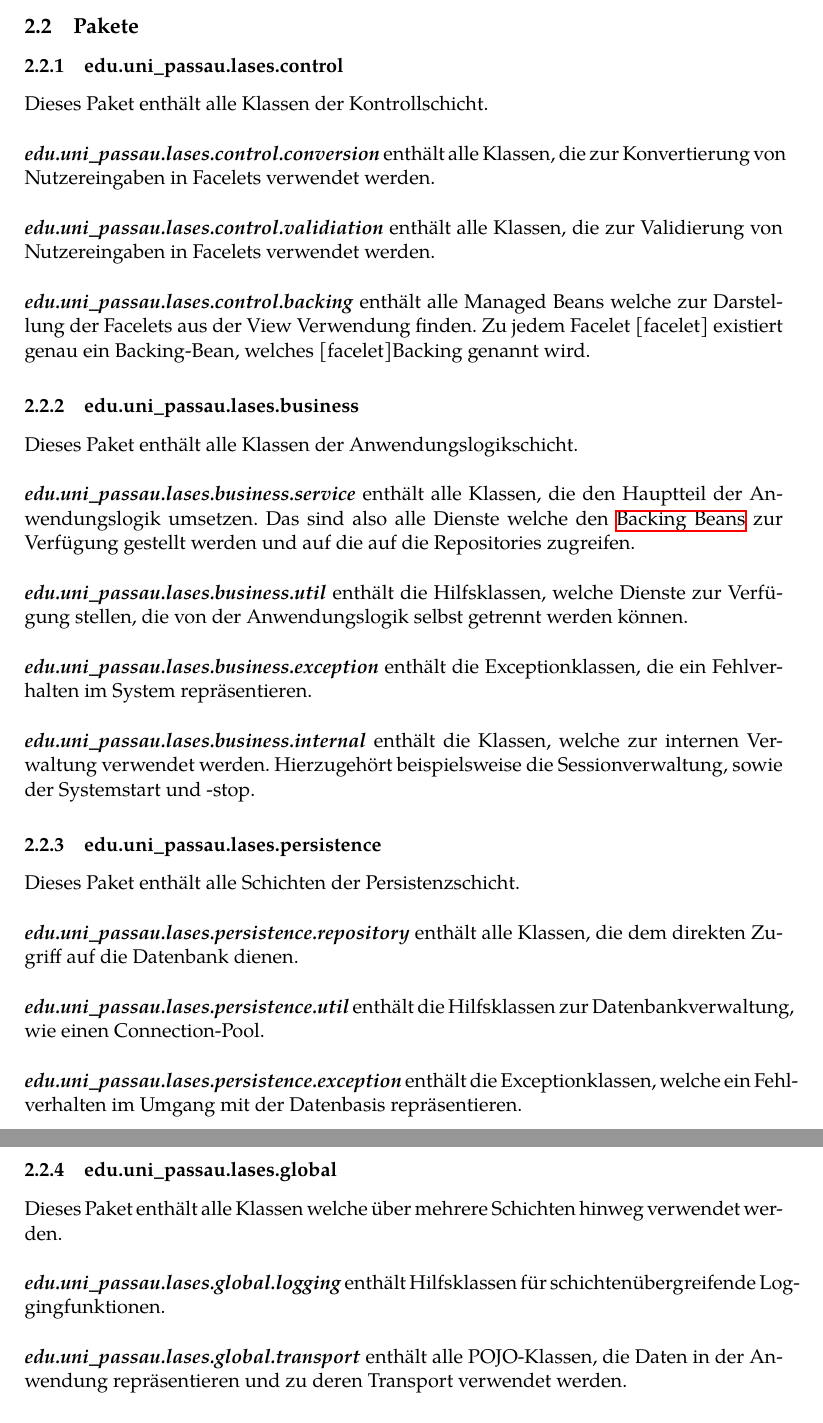
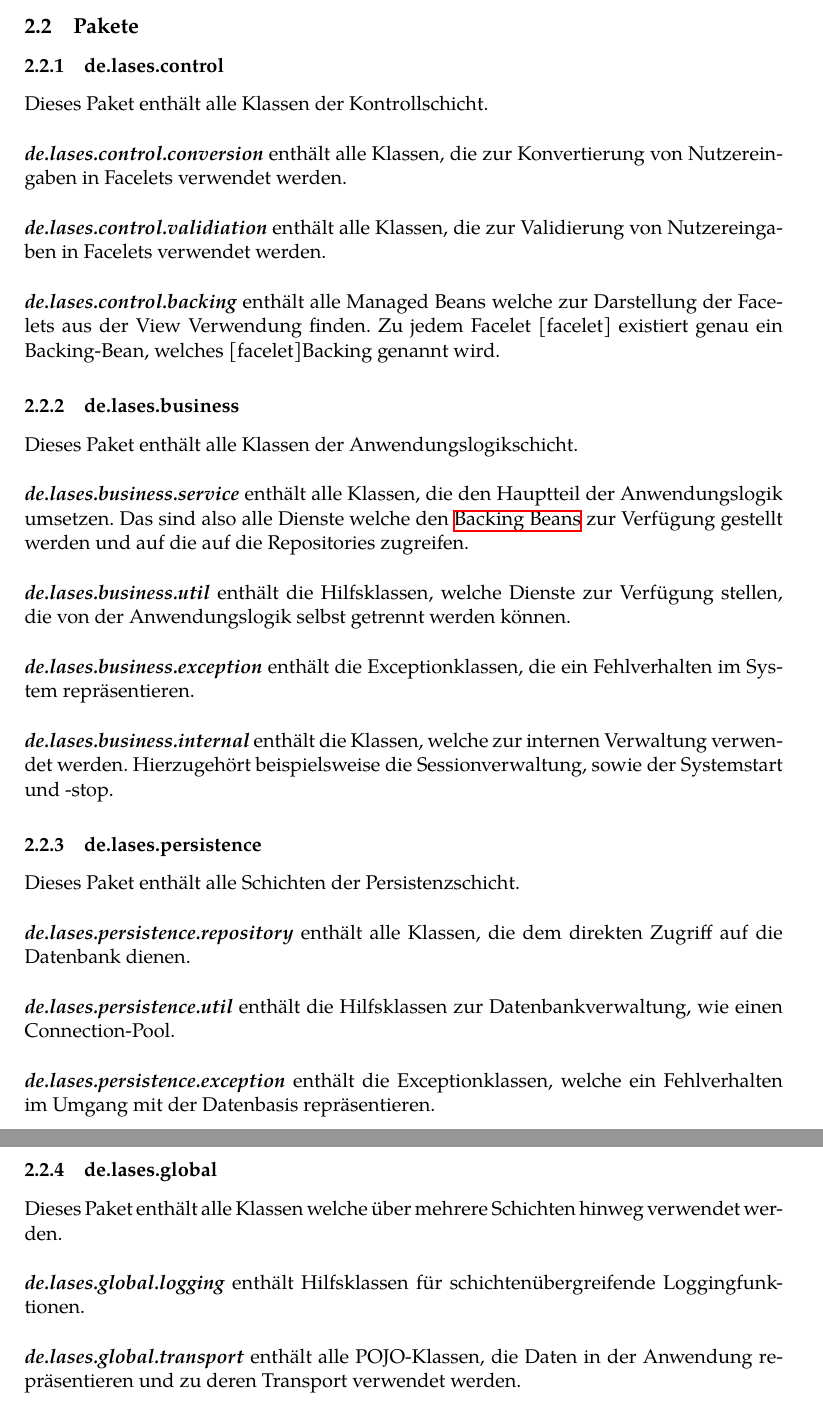
Before and after one commit to guersterst/LasEs, a LaTeX document (docs/Entwurf/Main.tex, which reads docs/Entwurf/Systemarchitektur.tex): two parts of pages 4 and 5 of 26, joined at a grey line, cut so that both start at the same text. Compiled offline with XeLaTeX.

Commit message:
change to correct package names

```diff
--- a/docs/Entwurf/Systemarchitektur.tex
+++ b/docs/Entwurf/Systemarchitektur.tex
@@ -22,18 +22,18 @@ Diese Schichten folgen der \emph{\hyperref[arch:mvc]{MVC-Architektur}} wie in \h
 
 \subsection{Pakete}\label{arch:pakete}
 
-\subsubsection{edu.uni\_passau.lases.control} \label{arch:control}
+\subsubsection{de.lases.control} \label{arch:control}
 Dieses Paket enthält alle Klassen der Kontrollschicht.
 \newline\newline
-\textbf{\emph{edu.uni\_passau.lases.control.conversion}}
+\textbf{\emph{de.lases.control.conversion}}
 enthält alle Klassen, die zur Konvertierung von Nutzereingaben
 in Facelets verwendet werden.
 \newline\newline
-\textbf{\emph{edu.uni\_passau.lases.control.validiation}}
+\textbf{\emph{de.lases.control.validiation}}
 enthält alle Klassen, die zur Validierung von Nutzereingaben
 in Facelets verwendet werden.
 \newline\newline
-\textbf{\emph{edu.uni\_passau.lases.control.backing}}\label{arch:backing}
+\textbf{\emph{de.lases.control.backing}}\label{arch:backing}
 enthält alle Managed Beans welche zur Darstellung der Facelets aus der
 %todo link
 View Verwendung finden. Zu jedem Facelet [facelet] existiert genau ein
@@ -41,49 +41,49 @@ Backing-Bean, welches [facelet]Backing genannt wird.
 %todo
 %\subsubsection*{edu.uni_passau.lases.control.servlet}
 
-\subsubsection{edu.uni\_passau.lases.business}\label{arch:business}
+\subsubsection{de.lases.business}\label{arch:business}
 Dieses Paket enthält alle Klassen der Anwendungslogikschicht.
 \newline\newline
-\textbf{\emph{edu.uni\_passau.lases.business.service}}\label{arch:service}
+\textbf{\emph{de.lases.business.service}}\label{arch:service}
 enthält alle Klassen, die den Hauptteil der Anwendungslogik umsetzen.
 Das sind also alle Dienste welche den
 \hyperref[arch:backing]{Backing Beans} zur Verfügung
 gestellt werden und auf die auf die %todo link repos
 Repositories zugreifen.
 \newline\newline
-\textbf{\emph{edu.uni\_passau.lases.business.util}}
+\textbf{\emph{de.lases.business.util}}
 enthält die Hilfsklassen, welche Dienste zur Verfügung stellen,
 die von der Anwendungslogik selbst getrennt werden können.
 \newline\newline
-\textbf{\emph{edu.uni\_passau.lases.business.exception}} \label{arch:busex}
+\textbf{\emph{de.lases.business.exception}} \label{arch:busex}
 enthält die Exceptionklassen, die ein Fehlverhalten im System repräsentieren.
 \newline\newline
-\textbf{\emph{edu.uni\_passau.lases.business.internal}}
+\textbf{\emph{de.lases.business.internal}}
 enthält die Klassen, welche zur internen Verwaltung verwendet werden.
 Hierzugehört beispielsweise die Sessionverwaltung, sowie der Systemstart und -stop.
 
-\subsubsection{edu.uni\_passau.lases.persistence}\label{arch:persistence}
+\subsubsection{de.lases.persistence}\label{arch:persistence}
 Dieses Paket enthält alle Schichten der Persistenzschicht.
 \newline\newline
-\textbf{\emph{edu.uni\_passau.lases.persistence.repository}}\label{arch:repository}
+\textbf{\emph{de.lases.persistence.repository}}\label{arch:repository}
 enthält alle Klassen, die dem direkten Zugriff auf die Datenbank dienen.
 \newline\newline
-\textbf{\emph{edu.uni\_passau.lases.persistence.util}}
+\textbf{\emph{de.lases.persistence.util}}
 enthält die Hilfsklassen zur Datenbankverwaltung, wie einen
 Connection-Pool.
 \newline\newline
-\textbf{\emph{edu.uni\_passau.lases.persistence.exception}}
+\textbf{\emph{de.lases.persistence.exception}}
 enthält die Exceptionklassen, welche ein Fehlverhalten im Umgang mit der
 Datenbasis repräsentieren.
 
-\subsubsection{edu.uni\_passau.lases.global}
+\subsubsection{de.lases.global}
 Dieses Paket enthält alle Klassen welche über mehrere Schichten hinweg
 verwendet werden.
 \newline\newline
-\textbf{\emph{edu.uni\_passau.lases.global.logging}}
+\textbf{\emph{de.lases.global.logging}}
 enthält Hilfsklassen für schichtenübergreifende Loggingfunktionen.
 \newline\newline
-\textbf{\emph{edu.uni\_passau.lases.global.transport}}\label{arch:transport}
+\textbf{\emph{de.lases.global.transport}}\label{arch:transport}
 enthält alle POJO-Klassen, die Daten in der Anwendung repräsentieren und zu deren
 Transport verwendet werden.
 
```
